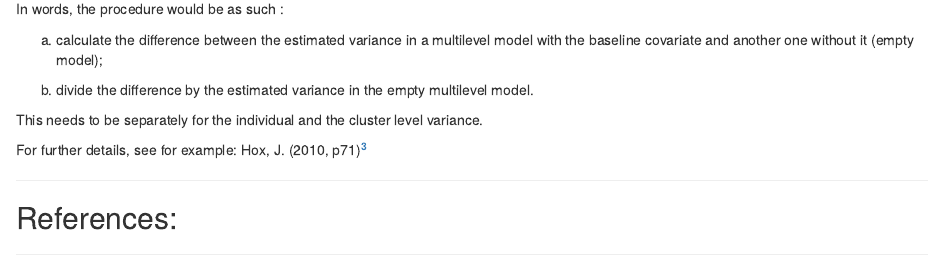
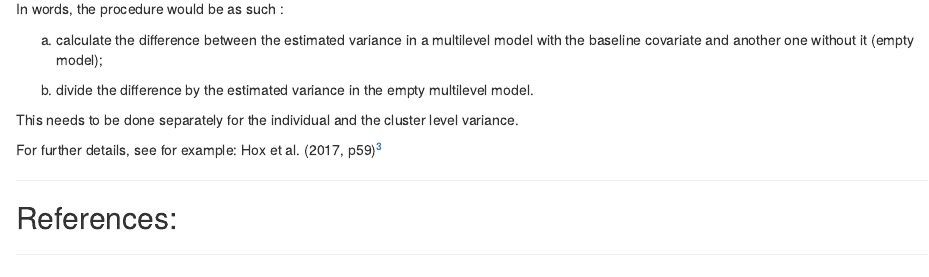
Before and after one commit to patroncos/mdesapp, an R Markdown document (mdesapp_formulae.Rmd): the page in a window 1100 px wide, from 1760 px down. The pictures show the output file mdesapp_formulae.html that the author committed with the source, opened offline.

Commit message:
corrections to references

```diff
--- a/mdesapp_formulae.Rmd
+++ b/mdesapp_formulae.Rmd
@@ -102,9 +102,9 @@ a) calculate the difference between the estimated variance in a multilevel model
 
 b) divide the difference by the estimated variance in the empty multilevel model.
 
-This needs to be separately for the individual and the cluster level variance.
+This needs to be done separately for the individual and the cluster level variance.
 
-For further details, see for example: Hox, J. (2010, p71)[^3]
+For further details, see for example: Hox et al. (2017, p59)[^3]
 
 ***
 
```
Also changed, not shown: mdesapp_formulae.html, mdesapp_formulae.Rmd (4 more changed lines).
